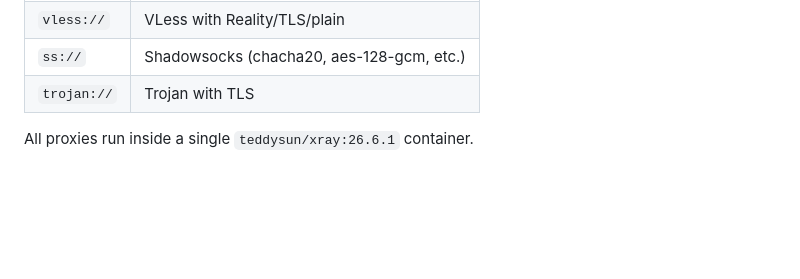
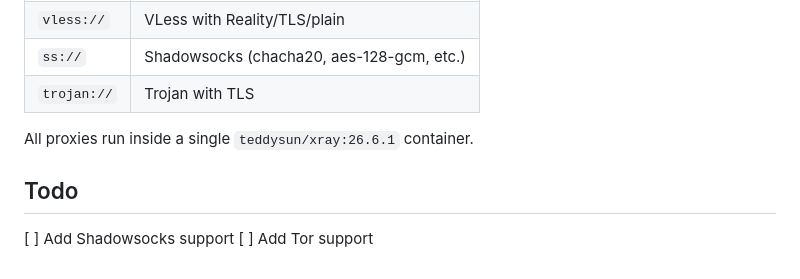
Before and after one commit to MParvin/V2Manager, a Markdown page: README.md, the part around the change. Rendered like a GitHub page; blank space fills up the shorter version.

```diff
--- a/README.md
+++ b/README.md
@@ -102,3 +102,9 @@ docker compose restart xray   # full restart (if SIGHUP is not enough)
 | `trojan://` | Trojan with TLS |
 
 All proxies run inside a single `teddysun/xray:26.6.1` container.
+
+
+## Todo
+
+[ ] Add Shadowsocks support
+[ ] Add Tor support
```
